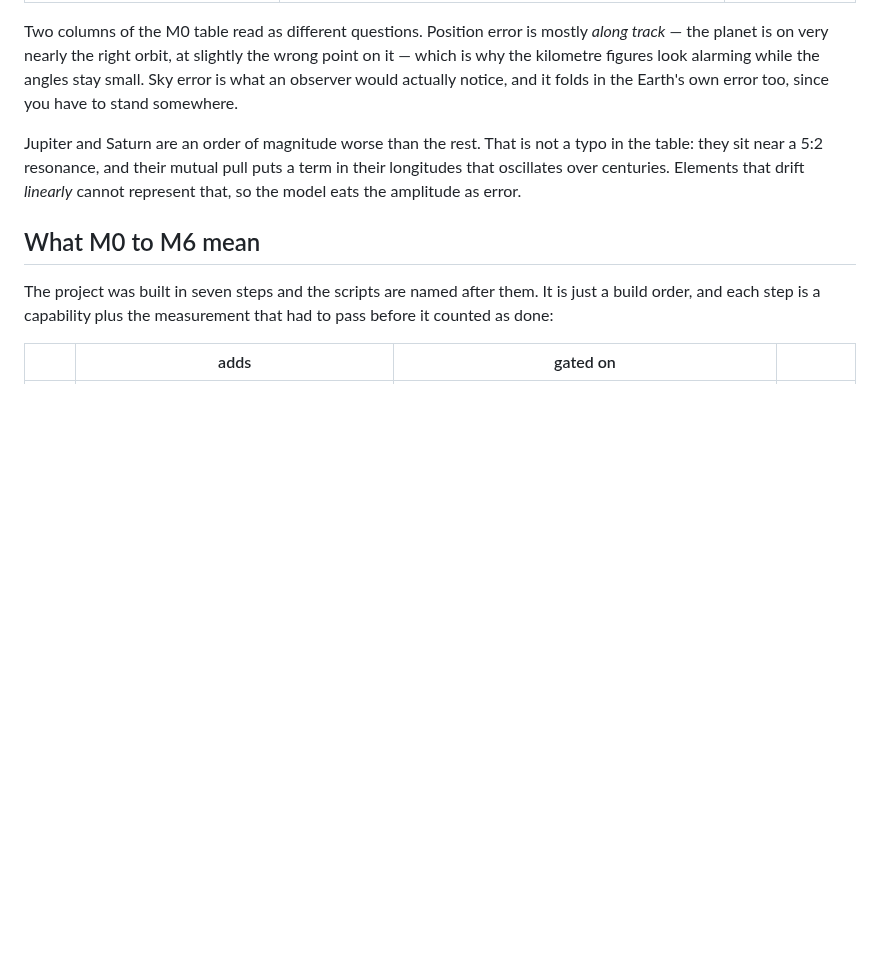
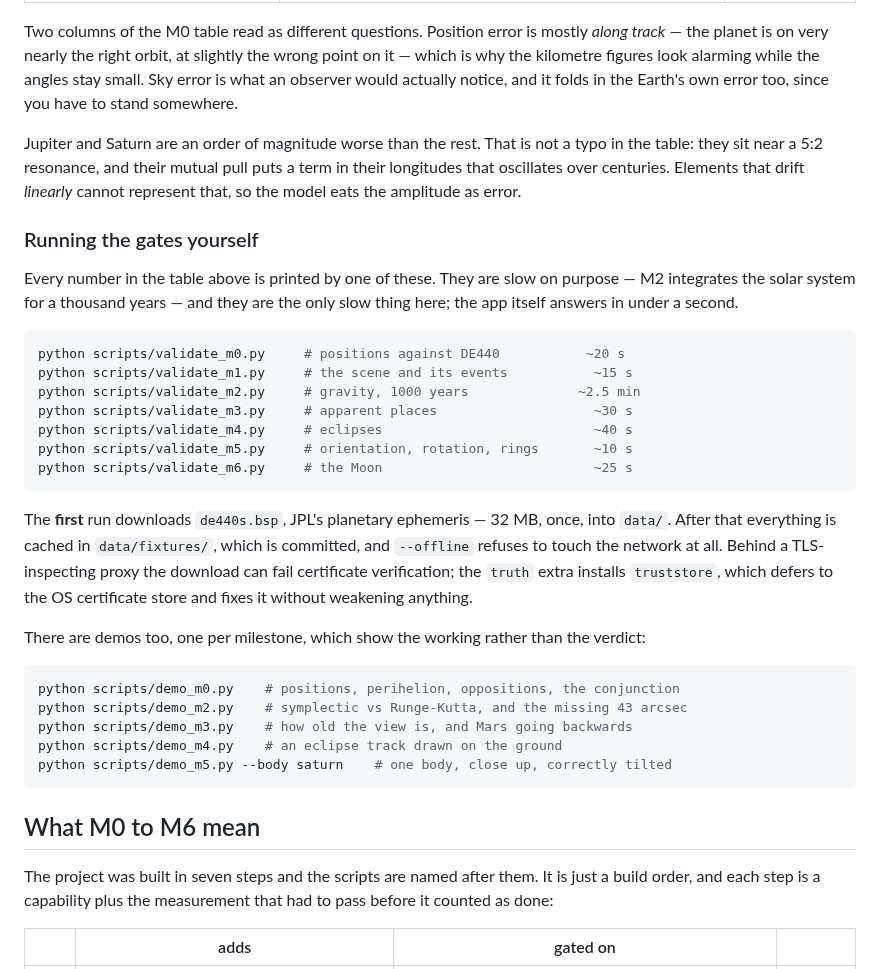
Before and after one commit to art3mes/Orrery, a Markdown page: README.md, the part around one of its changes. Rendered like a GitHub page; blank space fills up the shorter version.

````diff
--- a/README.md
+++ b/README.md
@@ -301,6 +315,40 @@ typo in the table: they sit near a 5:2 resonance, and their mutual pull puts a
 term in their longitudes that oscillates over centuries. Elements that drift
 *linearly* cannot represent that, so the model eats the amplitude as error.
 
+### Running the gates yourself
+
+Every number in the table above is printed by one of these. They are slow on
+purpose — M2 integrates the solar system for a thousand years — and they are
+the only slow thing here; the app itself answers in under a second.
+
+```bash
+python scripts/validate_m0.py     # positions against DE440           ~20 s
+python scripts/validate_m1.py     # the scene and its events           ~15 s
+python scripts/validate_m2.py     # gravity, 1000 years              ~2.5 min
+python scripts/validate_m3.py     # apparent places                    ~30 s
+python scripts/validate_m4.py     # eclipses                           ~40 s
+python scripts/validate_m5.py     # orientation, rotation, rings       ~10 s
+python scripts/validate_m6.py     # the Moon                           ~25 s
+```
+
+The **first** run downloads `de440s.bsp`, JPL's planetary ephemeris — 32 MB,
+once, into `data/`. After that everything is cached in `data/fixtures/`, which
+is committed, and `--offline` refuses to touch the network at all. Behind a
+TLS-inspecting proxy the download can fail certificate verification; the
+`truth` extra installs `truststore`, which defers to the OS certificate store
+and fixes it without weakening anything.
+
+There are demos too, one per milestone, which show the working rather than the
+verdict:
+
+```bash
+python scripts/demo_m0.py    # positions, perihelion, oppositions, the conjunction
+python scripts/demo_m2.py    # symplectic vs Runge-Kutta, and the missing 43 arcsec
+python scripts/demo_m3.py    # how old the view is, and Mars going backwards
+python scripts/demo_m4.py    # an eclipse track drawn on the ground
+python scripts/demo_m5.py --body saturn    # one body, close up, correctly tilted
+```
+
 ## What M0 to M6 mean
 
 The project was built in seven steps and the scripts are named after them. It is
````
Also changed, not shown: other parts of README.md (+57 -42 lines), docs/images/energy-and-precession.png, 7 other files.
